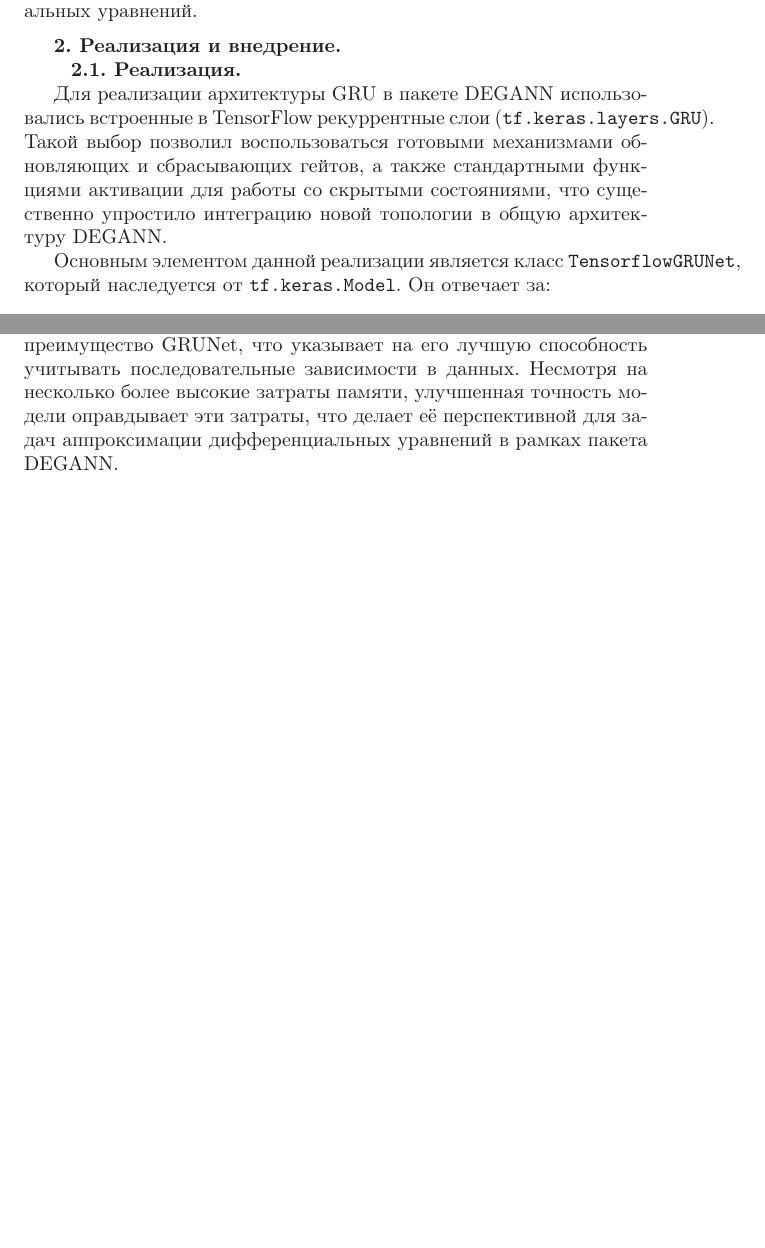
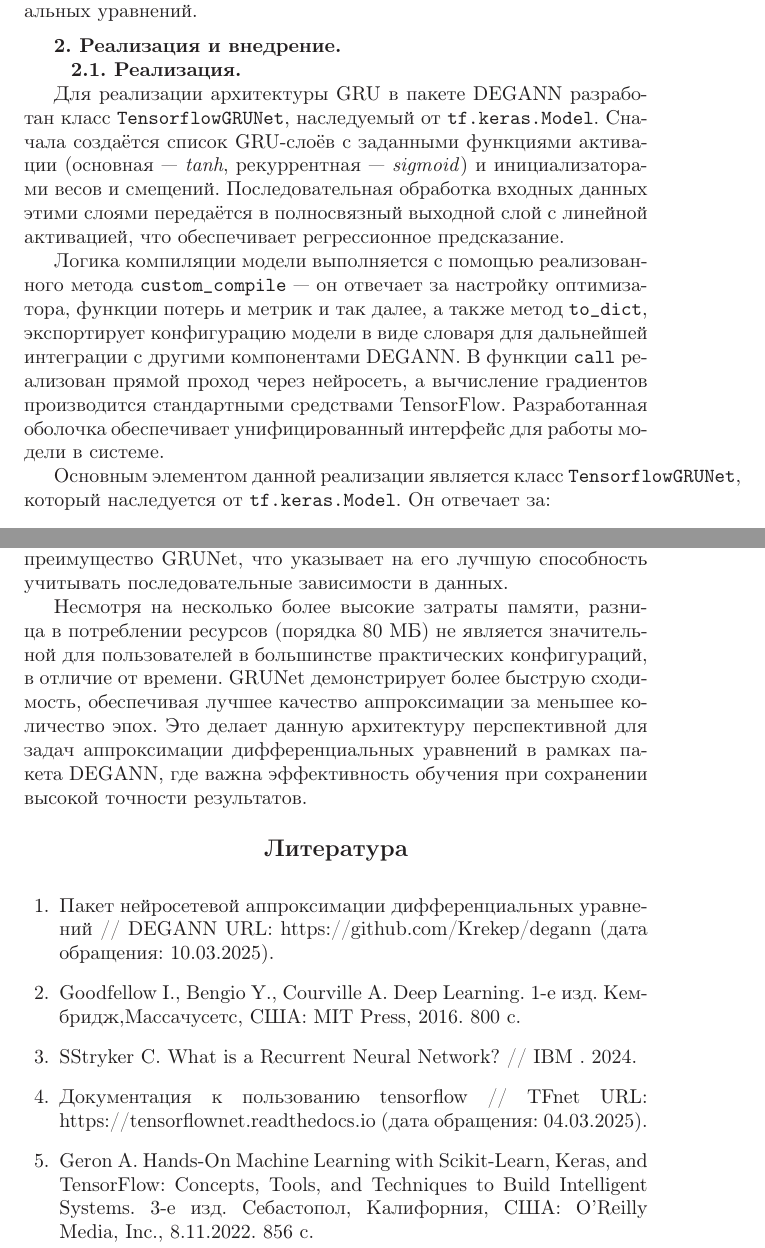
Before and after one commit to Denigmma/Works_LaTex, a LaTeX document (CPS25 conference/Source/template(edit).tex): two parts of pages 2 and 5 of 5 before the commit and two parts of pages 2 and 6 of 6 after it, joined at a grey line, cut so that both start at the same text, the shorter picture padded with empty space. Compiled offline with LaTeX, dvips and Ghostscript; the source files are stored in an older character set and shown here as Unicode.

Commit message:
CPS25 edit article

```diff
--- a/CPS25 conference/Source/template(edit).tex
+++ b/CPS25 conference/Source/template(edit).tex
@@ -78,14 +66,22 @@
 
 \razdel{Реализация и внедрение}
 
+
 \podrazdel{Реализация}
 
+Для реализации архитектуры GRU в пакете DEGANN разработан класс \texttt{TensorflowGRUNet},
+наследуемый от \texttt{tf.keras.Model}. Сначала создаётся список GRU-слоёв с заданными функциями активации
+(основная — \textit{tanh}, рекуррентная — \textit{sigmoid}) и инициализаторами весов и смещений.
+Последовательная обработка входных данных этими слоями передаётся в полносвязный выходной слой с
+линейной активацией, что обеспечивает регрессионное предсказание.
 
-Для реализации архитектуры GRU в пакете DEGANN использовались встроенные в
-TensorFlow рекуррентные слои (\texttt{tf.keras.layers.GRU}).
-Такой выбор позволил воспользоваться готовыми механизмами обновляющих и сбрасывающих гейтов,
-а также стандартными функциями активации для работы со скрытыми состояниями,
-что существенно упростило интеграцию новой топологии в общую архитектуру DEGANN.
+Логика компиляции модели выполняется с помощью реализованного метода \texttt{custom\_compile}
+— он отвечает за настройку оптимизатора, функции потерь и метрик и так далее, а также метод
+\texttt{to\_dict}, экспортирует конфигурацию модели в виде словаря для дальнейшей интеграции
+с другими компонентами DEGANN. В функции \texttt{call} реализован прямой проход через нейросеть,
+а вычисление градиентов производится стандартными средствами TensorFlow.
+Разработанная оболочка обеспечивает унифицированный интерфейс для работы модели в системе.
+
 
 Основным элементом данной реализации является класс \texttt{TensorflowGRUNet},
 который наследуется от \texttt{tf.keras.Model}. Он отвечает за:
@@ -188,14 +214,27 @@
 
 \podrazdel{Вывод}
 
-
 Анализ проведённых экспериментов демонстрирует, что архитектура GRUNet при идентичных гиперпараметрах
 и фиксированном времени обучения обеспечивает более высокое качество аппроксимации целевых функций
-по сравнению с DenseNet.
-По метрикам MAPE и коэффициенту детерминации ($R^2$)
-наблюдается стабильное преимущество GRUNet, что указывает на его лучшую способность учитывать
-последовательные зависимости в данных.
-Несмотря на несколько более высокие затраты памяти, улучшенная точность модели оправдывает эти затраты,
-что делает её перспективной для задач аппроксимации дифференциальных уравнений в рамках пакета DEGANN.
+по сравнению с DenseNet. По метрикам MAPE и коэффициенту детерминации ($R^2$) наблюдается стабильное преимущество GRUNet,
+что указывает на его лучшую способность учитывать последовательные зависимости в данных.
+
+Несмотря на несколько более высокие затраты памяти, разница в потреблении ресурсов
+(порядка 80 МБ) не является значительной для пользователей в большинстве практических конфигураций,
+в отличие от времени. GRUNet демонстрирует более быструю сходимость, обеспечивая лучшее качество
+аппроксимации за меньшее количество эпох. Это делает данную архитектуру перспективной для задач
+аппроксимации дифференциальных уравнений в рамках пакета DEGANN, где важна эффективность обучения при
+сохранении высокой точности результатов.
+
+
+\begin{thebibliography}{99}
+\bibitem{degann} Пакет нейросетевой аппроксимации дифференциальных уравнений // DEGANN URL: https://github.com/Krekep/degann (дата обращения: 10.03.2025).
+\bibitem{Deep Learning} Goodfellow I., Bengio Y., Courville A. Deep Learning. 1-е изд. Кембридж,Массачусетс, США: MIT Press, 2016. 800 с.
+\bibitem{IBM_RNN} SStryker C. What is a Recurrent Neural Network? // IBM . 2024.
+\bibitem{tensorflowDoc} Документация к пользованию tensorflow // TFnet URL: https://tensorflownet.readthedocs.io (дата обращения: 04.03.2025).
+\bibitem{HOML} Geron A. Hands-On Machine Learning with Scikit-Learn, Keras, and TensorFlow: Concepts, Tools, and Techniques to Build Intelligent Systems. 3-е изд. Себастопол, Калифорния, США: O’Reilly Media, Inc., 8.11.2022. 856  с.
+\end{thebibliography}
+
+
 
 \end{document}
```
Also changed, not shown: CPS25 conference/Source/template(edit).tex (64 more changed lines).
